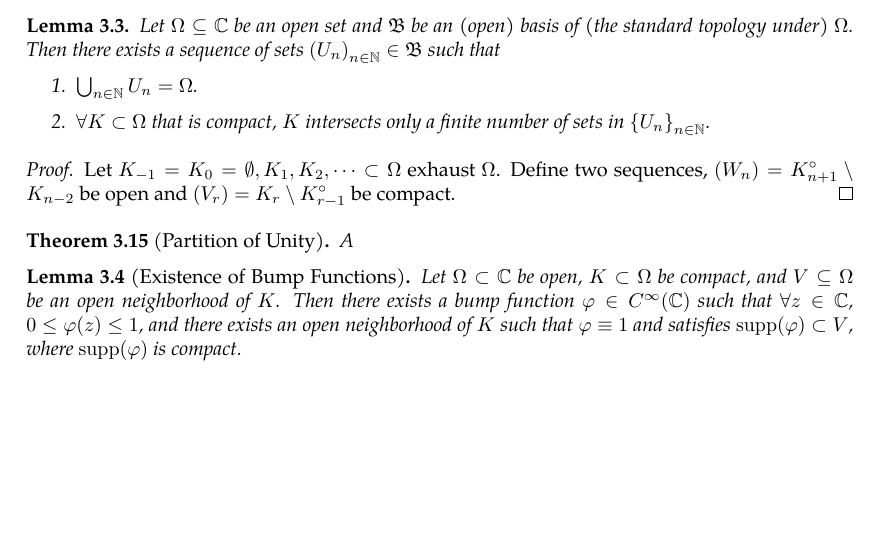
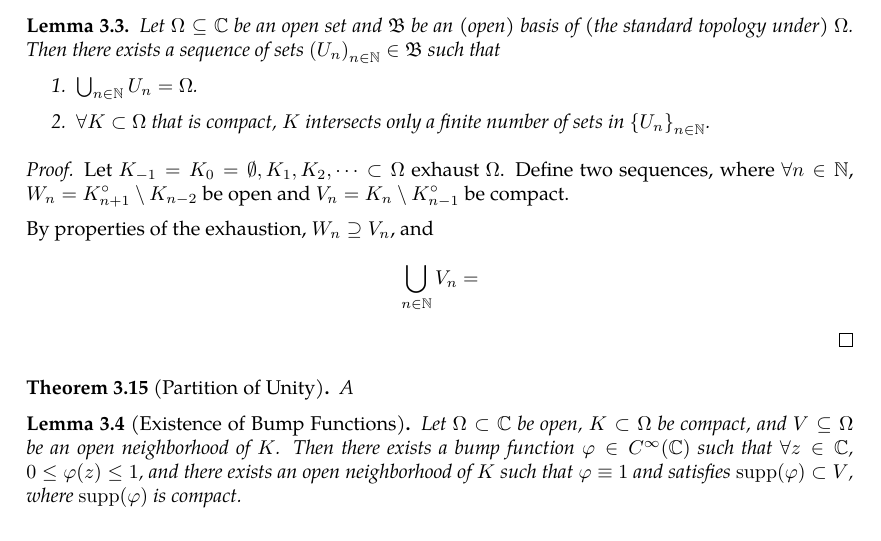
Before and after one commit to slipperking/complex-analysis-latex, a LaTeX document (main.tex): part of page 31 of 32, cut so that both start at the same text, the shorter picture padded with empty space. Compiled offline with pdfLaTeX.

Commit message:
overleaf_to_git (Wed May 28 20:17:20 2025 -0700): update main.tex from r6077 to r6091

```diff
--- a/main.tex
+++ b/main.tex
@@ -825,7 +825,9 @@ In other words, \(\forall B_1,B_2\in\mathcal{B}\), \(\forall x\in B_1\cap B_2\),
     \end{enumerate}
 \end{lemma}
 \begin{proof}
-    Let \(K_{-1}=K_0=\emptyset,K_1,K_2,\cdots\subset\Omega\) exhaust \(\Omega\). Define two sequences, \(\paren{W_n}=K_{n+1}^\circ\setminus K_{n-2}\) be open and \(\paren{V_r}=K_r\setminus K_{r-1}^\circ\) be compact.
+    Let \(K_{-1}=K_0=\emptyset,K_1,K_2,\cdots\subset\Omega\) exhaust \(\Omega\). Define two sequences, where \(\forall n\in\mathbb{N}\), \(W_n=K_{n+1}^\circ\setminus K_{n-2}\) be open and \(V_n=K_n\setminus K_{n-1}^\circ\) be compact.
+
+    By properties of the exhaustion, \(W_n\supseteq V_n\), and \[\bigcup_{n\in\mathbb{N}} V_n=\]
 \end{proof}
 \begin{theorem}[Partition of Unity]\label{thm:partitionofunity}
     A
```
